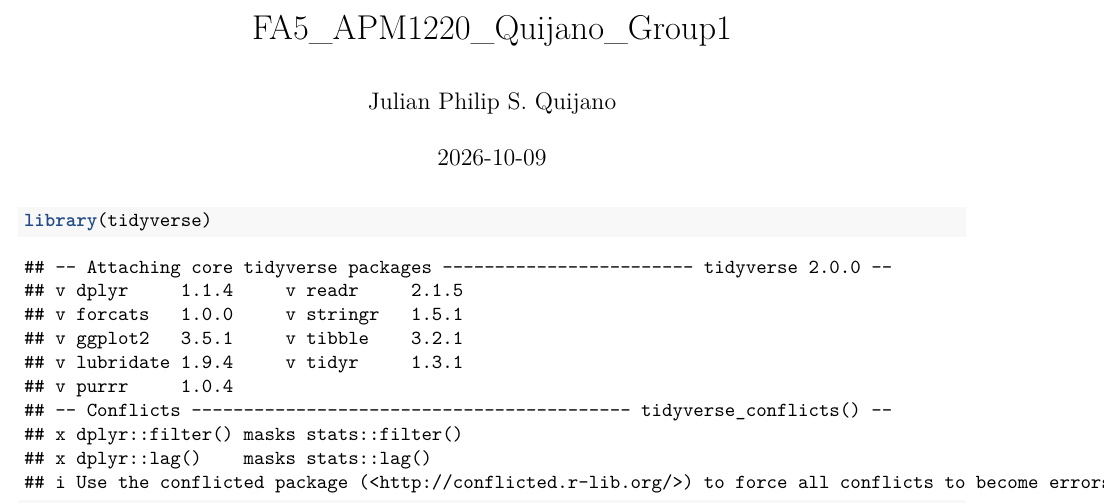
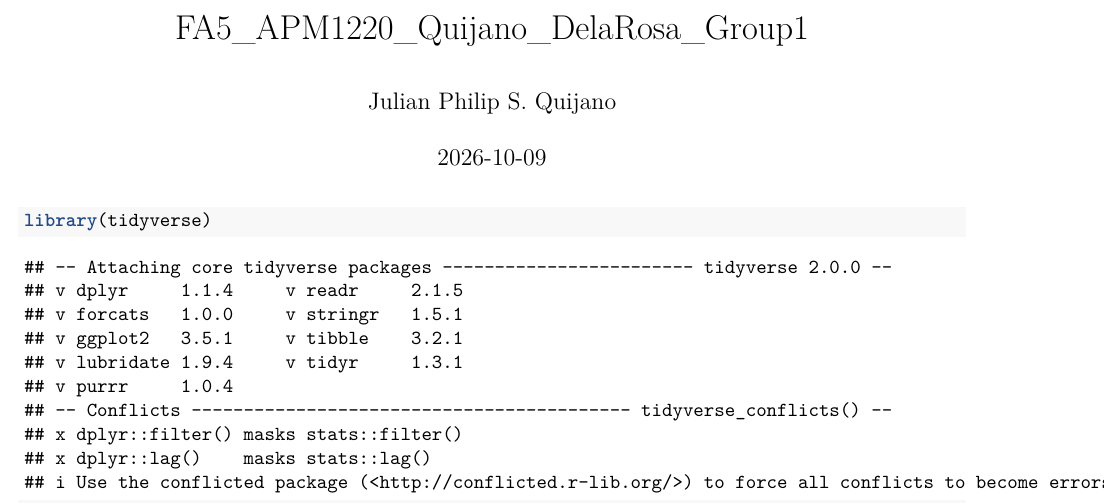
Before and after one commit to SylTana/APM1220-Applied-Multivariate-Data-Analysis, an R Markdown document (FA5/FA5_APM1220_Quijano_DelaRosa_Group1.Rmd): part of page 1 of 9, cut at the place of the change. Rendered offline with R 4.5, knitr and Pandoc, then LaTeX, with nearby package versions.

Commit message:
Update and rename FA5_APM1220_Quijano_Group1.Rmd to FA5_APM1220_Quijano_DelaRosa_Group1.Rmd

```diff
--- a/FA5/FA5_APM1220_Quijano_Group1.Rmd
+++ b/FA5/FA5_APM1220_Quijano_DelaRosa_Group1.Rmd
@@ -1,5 +1,5 @@
 ---
-title: "FA5_APM1220_Quijano_Group1"
+title: "FA5_APM1220_Quijano_DelaRosa_Group1"
 author: "Julian Philip S. Quijano"
 date: "2026-10-09"
 output: pdf_document
```
